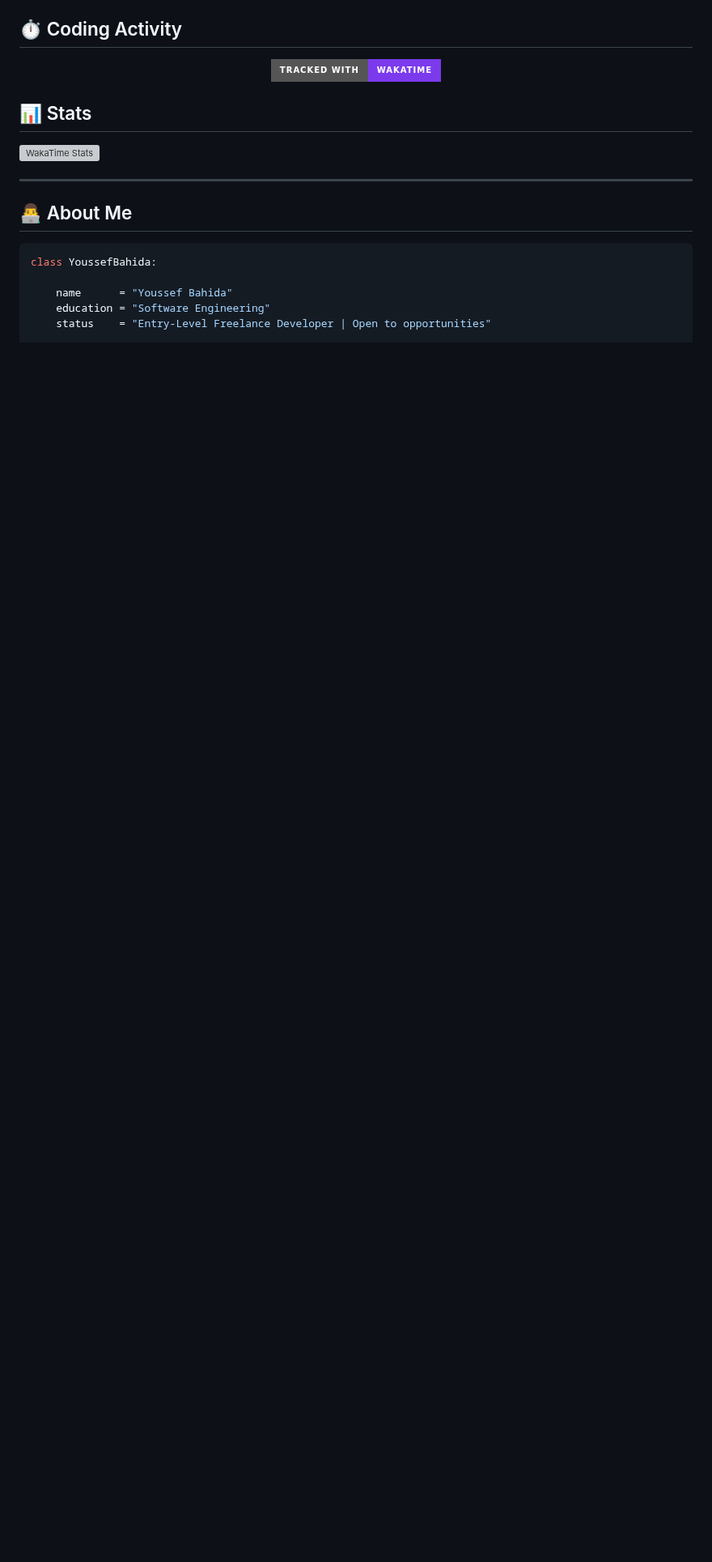
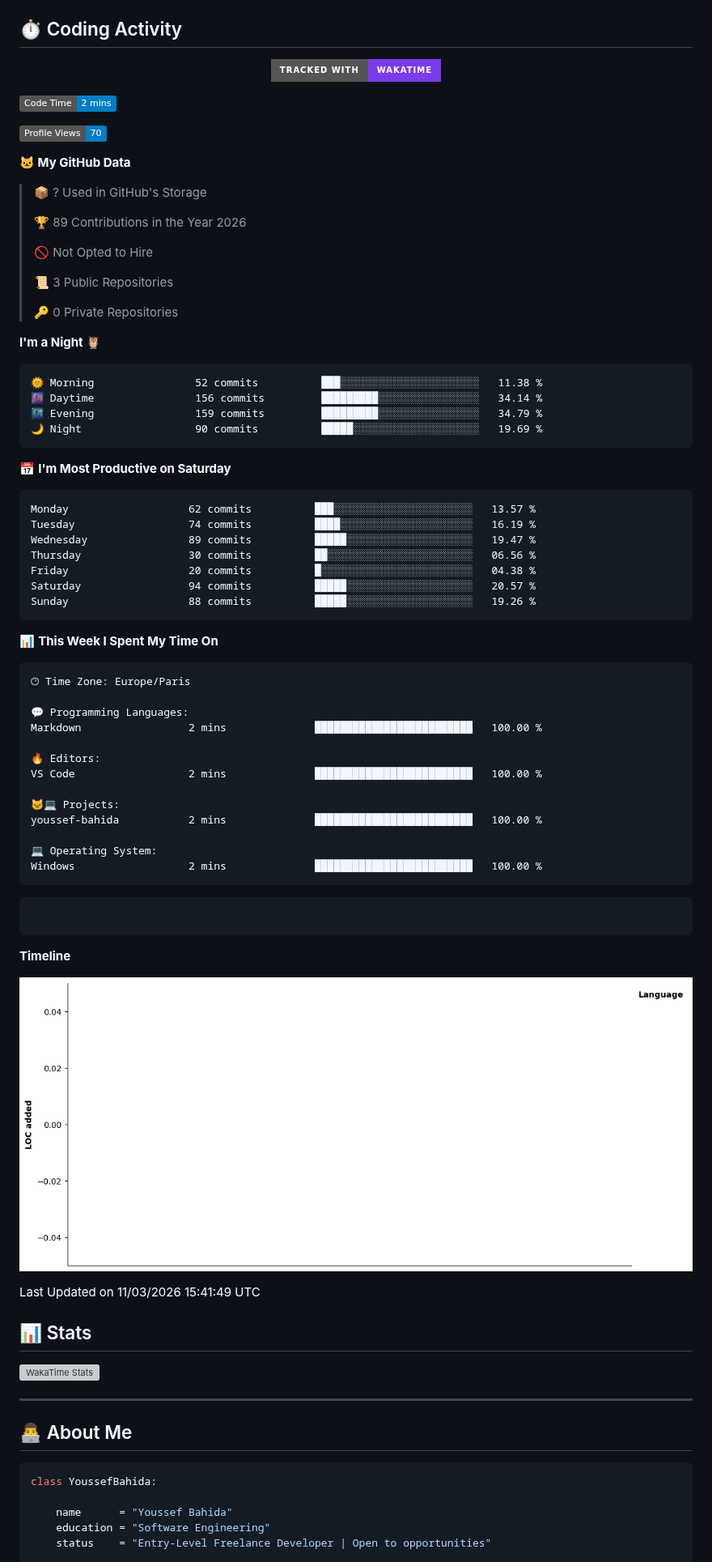
Before and after one commit to youssef-bahida/youssef-bahida, a Markdown page: README.md, the part around the change. Shown at 81% size. Rendered like a GitHub page; pictures changed too: assets/bar_graph.png (added); badges without logos; blank space fills up the shorter version; grey boxes are pictures that could not be loaded.

Commit message:
Updated with Dev Metrics

````diff
--- a/README.md
+++ b/README.md
@@ -33,6 +33,73 @@
 </p>
 
 <!--START_SECTION:waka-->
+![Code Time](http://img.shields.io/badge/Code%20Time-2%20mins-blue?style=flat)
+
+![Profile Views](http://img.shields.io/badge/Profile%20Views-70-blue?style=flat)
+
+**🐱 My GitHub Data**
+
+> 📦 ? Used in GitHub's Storage
+ >
+> 🏆 89 Contributions in the Year 2026
+ >
+> 🚫 Not Opted to Hire
+ >
+> 📜 3 Public Repositories
+ >
+> 🔑 0 Private Repositories
+ >
+**I'm a Night 🦉**
+
+```text
+🌞 Morning                52 commits          ███░░░░░░░░░░░░░░░░░░░░░░   11.38 %
+🌆 Daytime                156 commits         █████████░░░░░░░░░░░░░░░░   34.14 %
+🌃 Evening                159 commits         █████████░░░░░░░░░░░░░░░░   34.79 %
+🌙 Night                  90 commits          █████░░░░░░░░░░░░░░░░░░░░   19.69 %
+```
+📅 **I'm Most Productive on Saturday**
+
+```text
+Monday                   62 commits          ███░░░░░░░░░░░░░░░░░░░░░░   13.57 %
+Tuesday                  74 commits          ████░░░░░░░░░░░░░░░░░░░░░   16.19 %
+Wednesday                89 commits          █████░░░░░░░░░░░░░░░░░░░░   19.47 %
+Thursday                 30 commits          ██░░░░░░░░░░░░░░░░░░░░░░░   06.56 %
+Friday                   20 commits          █░░░░░░░░░░░░░░░░░░░░░░░░   04.38 %
+Saturday                 94 commits          █████░░░░░░░░░░░░░░░░░░░░   20.57 %
+Sunday                   88 commits          █████░░░░░░░░░░░░░░░░░░░░   19.26 %
+```
+
+
+📊 **This Week I Spent My Time On**
+
+```text
+🕑︎ Time Zone: Europe/Paris
+
+💬 Programming Languages:
+Markdown                 2 mins              █████████████████████████   100.00 %
+
+🔥 Editors:
+VS Code                  2 mins              █████████████████████████   100.00 %
+
+🐱‍💻 Projects:
+youssef-bahida           2 mins              █████████████████████████   100.00 %
+
+💻 Operating System:
+Windows                  2 mins              █████████████████████████   100.00 %
+```
+
+```text
+
+```
+
+
+
+**Timeline**
+
+![Lines of Code chart](https://raw.githubusercontent.com/youssef-bahida/youssef-bahida/main/assets/bar_graph.png)
+
+
+ Last Updated on 11/03/2026 15:41:49 UTC
 <!--END_SECTION:waka-->
 
 ## 📊 Stats
````
